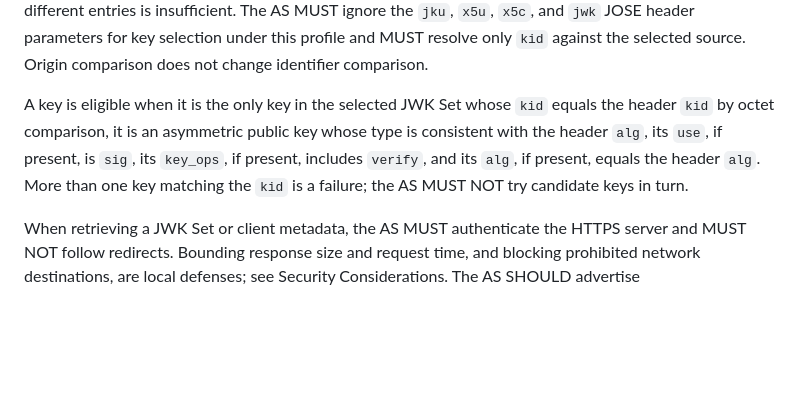
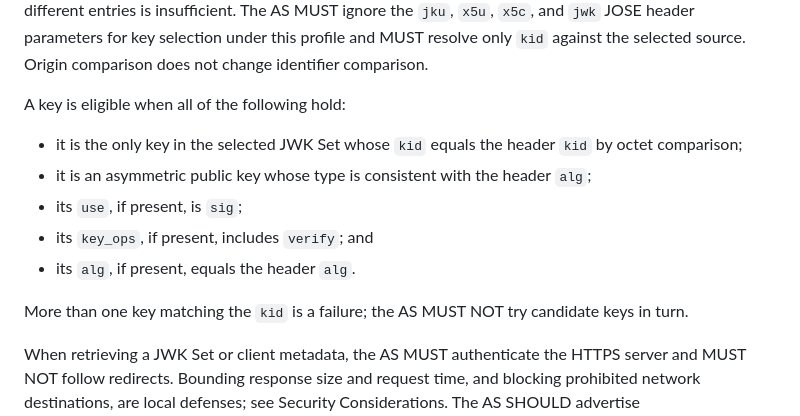
Before and after one commit to mcguinness/draft-mcguinness-oauth-client-attesters, a Markdown page: draft-mcguinness-oauth-client-attesters.md, the part around the change. Rendered like a GitHub page; blank space fills up the shorter version.

Commit message:
Turn the key eligibility conditions into a list

```diff
--- a/draft-mcguinness-oauth-client-attesters.md
+++ b/draft-mcguinness-oauth-client-attesters.md
@@ -487,11 +487,17 @@ JOSE header parameters for key selection under this profile and MUST
 resolve only `kid` against the selected source. Origin comparison does
 not change identifier comparison.
 
-A key is eligible when it is the only key in the selected JWK Set
-whose `kid` equals the header `kid` by octet comparison, it is an
-asymmetric public key whose type is consistent with the header `alg`,
-its `use`, if present, is `sig`, its `key_ops`, if present, includes
-`verify`, and its `alg`, if present, equals the header `alg`. More
+A key is eligible when all of the following hold:
+
+* it is the only key in the selected JWK Set whose `kid` equals the
+  header `kid` by octet comparison;
+* it is an asymmetric public key whose type is consistent with the
+  header `alg`;
+* its `use`, if present, is `sig`;
+* its `key_ops`, if present, includes `verify`; and
+* its `alg`, if present, equals the header `alg`.
+
+More
 than one key matching the `kid` is a failure; the AS MUST NOT try
 candidate keys in turn.
 
```
